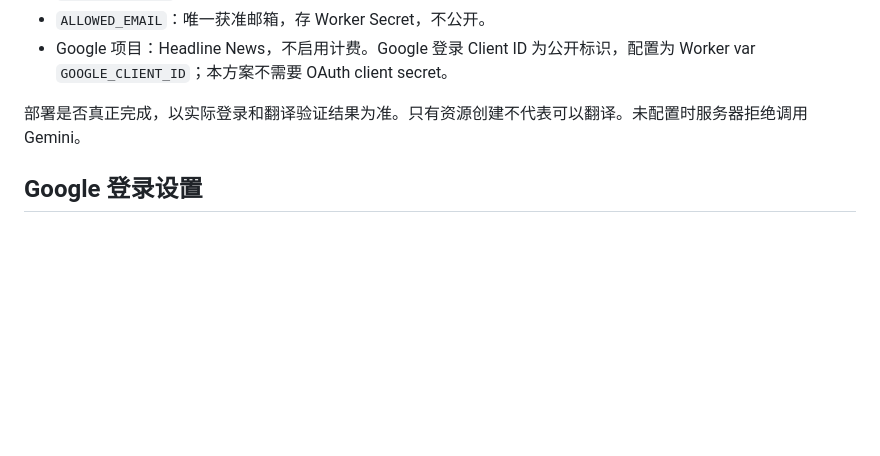
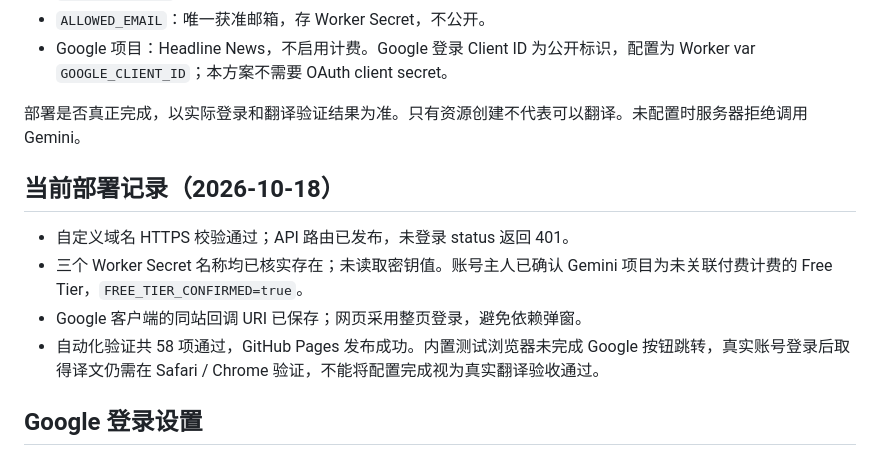
Before and after one commit to Suesone/headline, a Markdown page: docs/cloudflare-deployment.md, the part around the change. Drawn GitHub-style; blank space fills up the shorter version.

```diff
--- a/docs/cloudflare-deployment.md
+++ b/docs/cloudflare-deployment.md
@@ -11,6 +11,13 @@
 - Google 项目：Headline News，不启用计费。Google 登录 Client ID 为公开标识，配置为 Worker var `GOOGLE_CLIENT_ID`；本方案不需要 OAuth client secret。
 
 部署是否真正完成，以实际登录和翻译验证结果为准。只有资源创建不代表可以翻译。未配置时服务器拒绝调用 Gemini。
+
+## 当前部署记录（2026-10-18）
+
+- 自定义域名 HTTPS 校验通过；API 路由已发布，未登录 status 返回 401。
+- 三个 Worker Secret 名称均已核实存在；未读取密钥值。账号主人已确认 Gemini 项目为未关联付费计费的 Free Tier，`FREE_TIER_CONFIRMED=true`。
+- Google 客户端的同站回调 URI 已保存；网页采用整页登录，避免依赖弹窗。
+- 自动化验证共 58 项通过，GitHub Pages 发布成功。内置测试浏览器未完成 Google 按钮跳转，真实账号登录后取得译文仍需在 Safari / Chrome 验证，不能将配置完成视为真实翻译验收通过。
 
 ## Google 登录设置
 
```
Also changed, not shown: README.md (+3 -3 lines).
